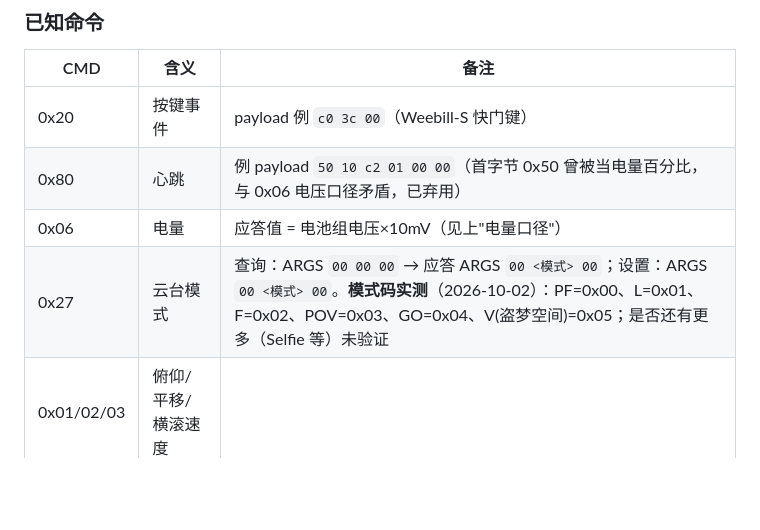
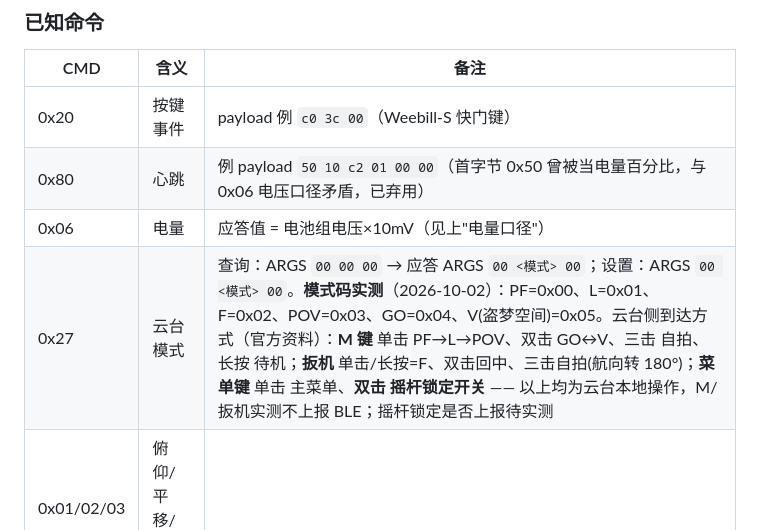
Before and after one commit to name-xxl/zy-kaimc, a Markdown page: docs/protocol.md, the part around the change. Rendered like a GitHub page; blank space fills up the shorter version.

Commit message:
protocol.md: 按键到达方式改正——菜单键双击=摇杆锁定开关（非模式）；M/扳机为本地操作不上报 BLE

```diff
--- a/docs/protocol.md
+++ b/docs/protocol.md
@@ -87,7 +87,7 @@ M2 = **3×18650 串联**（标称 11.1V / 满 12.6V / 最低 9.8V），故 10.4~
 | 0x20 | 按键事件 | payload 例 `c0 3c 00`（Weebill-S 快门键） |
 | 0x80 | 心跳 | 例 payload `50 10 c2 01 00 00`（首字节 0x50 曾被当电量百分比，与 0x06 电压口径矛盾，已弃用） |
 | 0x06 | 电量 | 应答值 = 电池组电压×10mV（见上"电量口径"） |
-| 0x27 | 云台模式 | 查询：ARGS `00 00 00` → 应答 ARGS `00 <模式> 00`；设置：ARGS `00 <模式> 00`。**模式码实测**（2026-10-02）：PF=0x00、L=0x01、F=0x02、POV=0x03、GO=0x04、V(盗梦空间)=0x05；是否还有更多（Selfie 等）未验证 |
+| 0x27 | 云台模式 | 查询：ARGS `00 00 00` → 应答 ARGS `00 <模式> 00`；设置：ARGS `00 <模式> 00`。**模式码实测**（2026-10-02）：PF=0x00、L=0x01、F=0x02、POV=0x03、GO=0x04、V(盗梦空间)=0x05。云台侧到达方式（官方资料）：**M 键** 单击 PF→L→POV、双击 GO↔V、三击 自拍、长按 待机；**扳机** 单击/长按=F、双击回中、三击自拍(航向转 180°)；**菜单键** 单击 主菜单、**双击 摇杆锁定开关** —— 以上均为云台本地操作，M/扳机实测不上报 BLE；摇杆锁定是否上报待实测 |
 | 0x01/02/03 | 俯仰/平移/横滚速度 | |
 | 0x68 | 相机品牌设置 | |
 | 0x7C–7F | 序列号读写 | |
```
